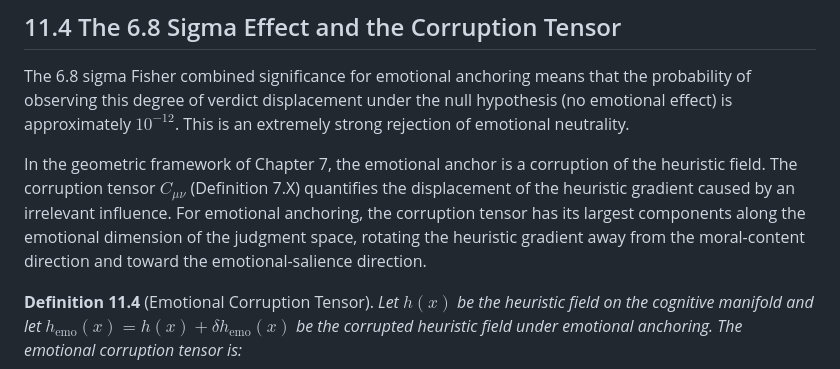
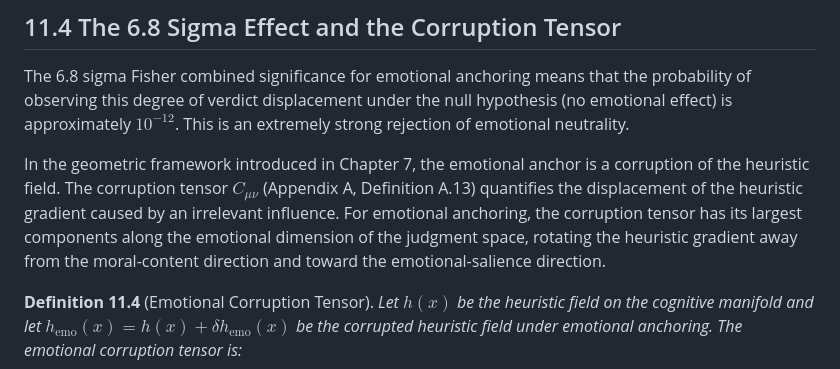
Before and after one commit to ahb-sjsu/geometric-cognition, a Markdown page: chapters/ch11_executive_control.md, the part around the change. Rendered like a GitHub page.

Commit message:
Revise chapters (attention metric, attention, executive control)

```diff
--- a/chapters/ch11_executive_control.md
+++ b/chapters/ch11_executive_control.md
@@ -122,7 +122,7 @@ The geometric interpretation of governance elasticity connects directly to the m
 
 The 6.8 sigma Fisher combined significance for emotional anchoring means that the probability of observing this degree of verdict displacement under the null hypothesis (no emotional effect) is approximately $10^{-12}$. This is an extremely strong rejection of emotional neutrality.
 
-In the geometric framework of Chapter 7, the emotional anchor is a corruption of the heuristic field. The corruption tensor $C_{\mu\nu}$ (Definition 7.X) quantifies the displacement of the heuristic gradient caused by an irrelevant influence. For emotional anchoring, the corruption tensor has its largest components along the emotional dimension of the judgment space, rotating the heuristic gradient away from the moral-content direction and toward the emotional-salience direction.
+In the geometric framework introduced in Chapter 7, the emotional anchor is a corruption of the heuristic field. The corruption tensor $C_{\mu\nu}$ (Appendix A, Definition A.13) quantifies the displacement of the heuristic gradient caused by an irrelevant influence. For emotional anchoring, the corruption tensor has its largest components along the emotional dimension of the judgment space, rotating the heuristic gradient away from the moral-content direction and toward the emotional-salience direction.
 
 **Definition 11.4** (Emotional Corruption Tensor). *Let $h(x)$ be the heuristic field on the cognitive manifold and let $h_{\text{emo}}(x) = h(x) + \delta h_{\text{emo}}(x)$ be the corrupted heuristic field under emotional anchoring. The emotional corruption tensor is:*
 
```
Also changed, not shown: chapters/ch04_attention_metric.md (+6 -6 lines), chapters/ch10_attention.md (+1 -1 lines).
